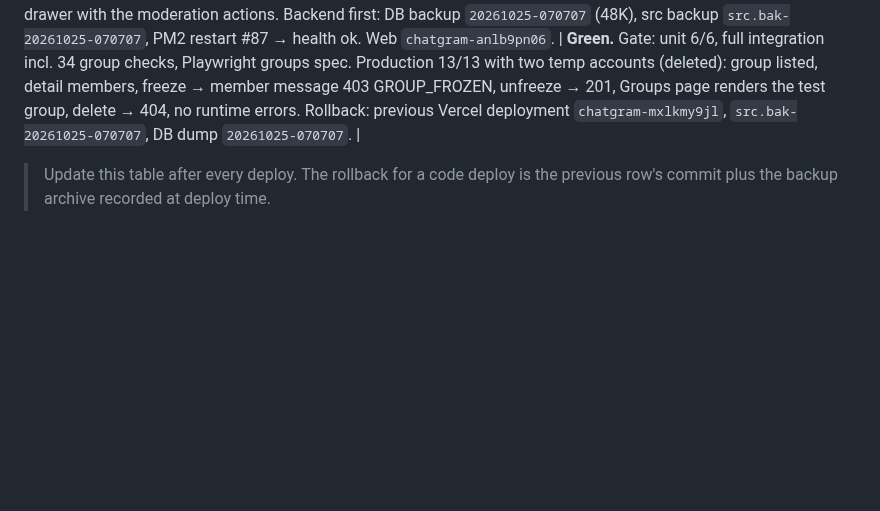
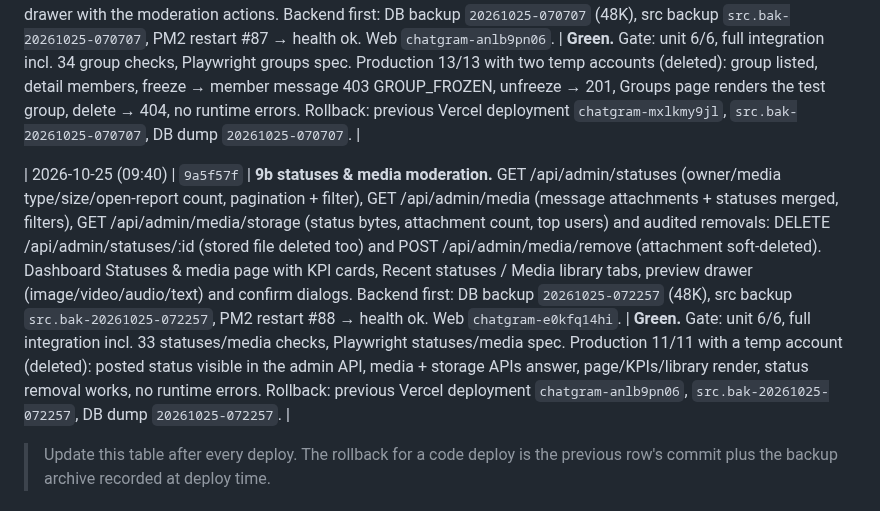
Before and after one commit to wolfrax460/chatgram, a Markdown page: docs/deploy.md, the part around the change. Rendered like a GitHub page; blank space fills up the shorter version.

Commit message:
docs: statuses & media deploy record, D42 and status

```diff
--- a/docs/deploy.md
+++ b/docs/deploy.md
@@ -235,6 +235,8 @@ rollback is unambiguous.
 
 | 2026-10-25 (09:30) | `cc9919f` | **9b groups moderation.** GET /api/admin/groups (search, all/frozen/reported filters, pagination, owner + open-report counts), GET /api/admin/groups/:id (members with owner/admin flags, message count, related reports) and CSRF-audited freeze/unfreeze, change-owner, remove-member and delete-group actions (delete also removes messages and closes reports). Chat gains `groupFrozen`, enforced in the REST and socket message paths with 403 GROUP_FROZEN. Dashboard Groups page: searchable table with chips/filters and a detail drawer with the moderation actions. Backend first: DB backup `20261025-070707` (48K), src backup `src.bak-20261025-070707`, PM2 restart #87 → health ok. Web `chatgram-anlb9pn06`. | **Green.** Gate: unit 6/6, full integration incl. 34 group checks, Playwright groups spec. Production 13/13 with two temp accounts (deleted): group listed, detail members, freeze → member message 403 GROUP_FROZEN, unfreeze → 201, Groups page renders the test group, delete → 404, no runtime errors. Rollback: previous Vercel deployment `chatgram-mxlkmy9jl`, `src.bak-20261025-070707`, DB dump `20261025-070707`. |
 
+| 2026-10-25 (09:40) | `9a5f57f` | **9b statuses & media moderation.** GET /api/admin/statuses (owner/media type/size/open-report count, pagination + filter), GET /api/admin/media (message attachments + statuses merged, filters), GET /api/admin/media/storage (status bytes, attachment count, top users) and audited removals: DELETE /api/admin/statuses/:id (stored file deleted too) and POST /api/admin/media/remove (attachment soft-deleted). Dashboard Statuses & media page with KPI cards, Recent statuses / Media library tabs, preview drawer (image/video/audio/text) and confirm dialogs. Backend first: DB backup `20261025-072257` (48K), src backup `src.bak-20261025-072257`, PM2 restart #88 → health ok. Web `chatgram-e0kfq14hi`. | **Green.** Gate: unit 6/6, full integration incl. 33 statuses/media checks, Playwright statuses/media spec. Production 11/11 with a temp account (deleted): posted status visible in the admin API, media + storage APIs answer, page/KPIs/library render, status removal works, no runtime errors. Rollback: previous Vercel deployment `chatgram-anlb9pn06`, `src.bak-20261025-072257`, DB dump `20261025-072257`. |
+
 > Update this table after every deploy. The rollback for a code deploy is the previous
 > row's commit plus the backup archive recorded at deploy time.
 
```
Also changed, not shown: docs/decisions.md (+11 -0 lines), docs/progress.md (+12 -0 lines).
